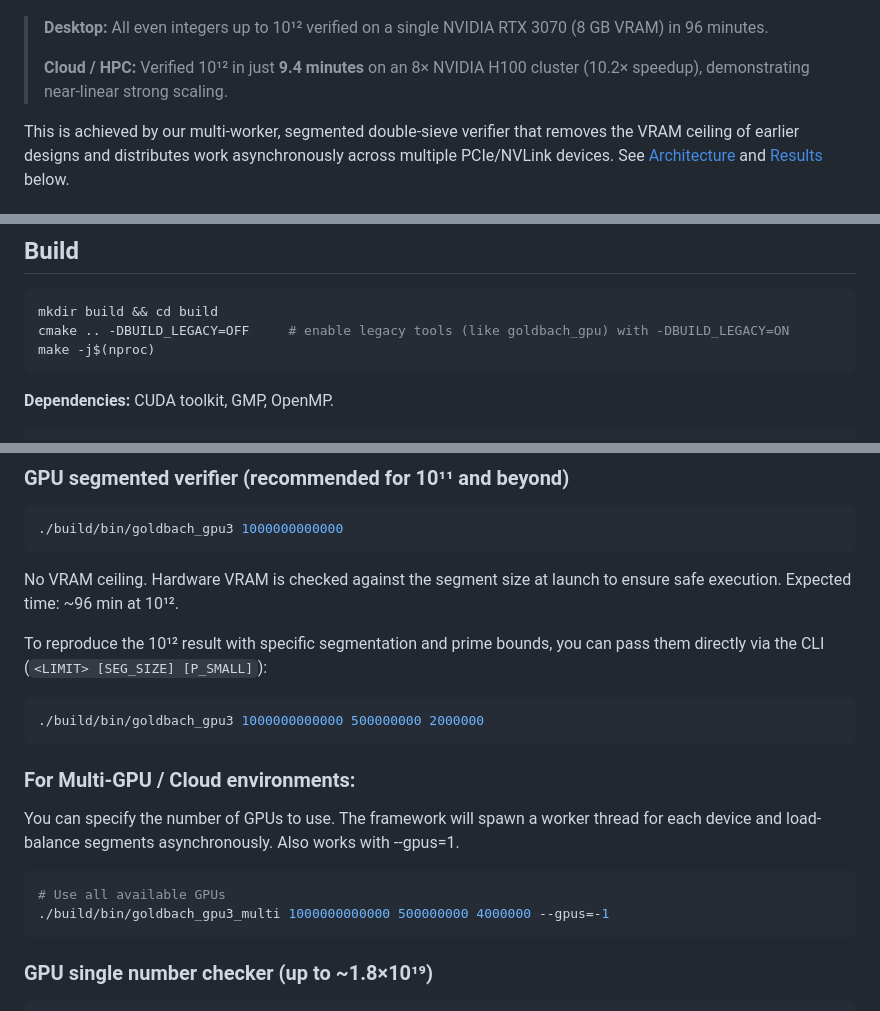
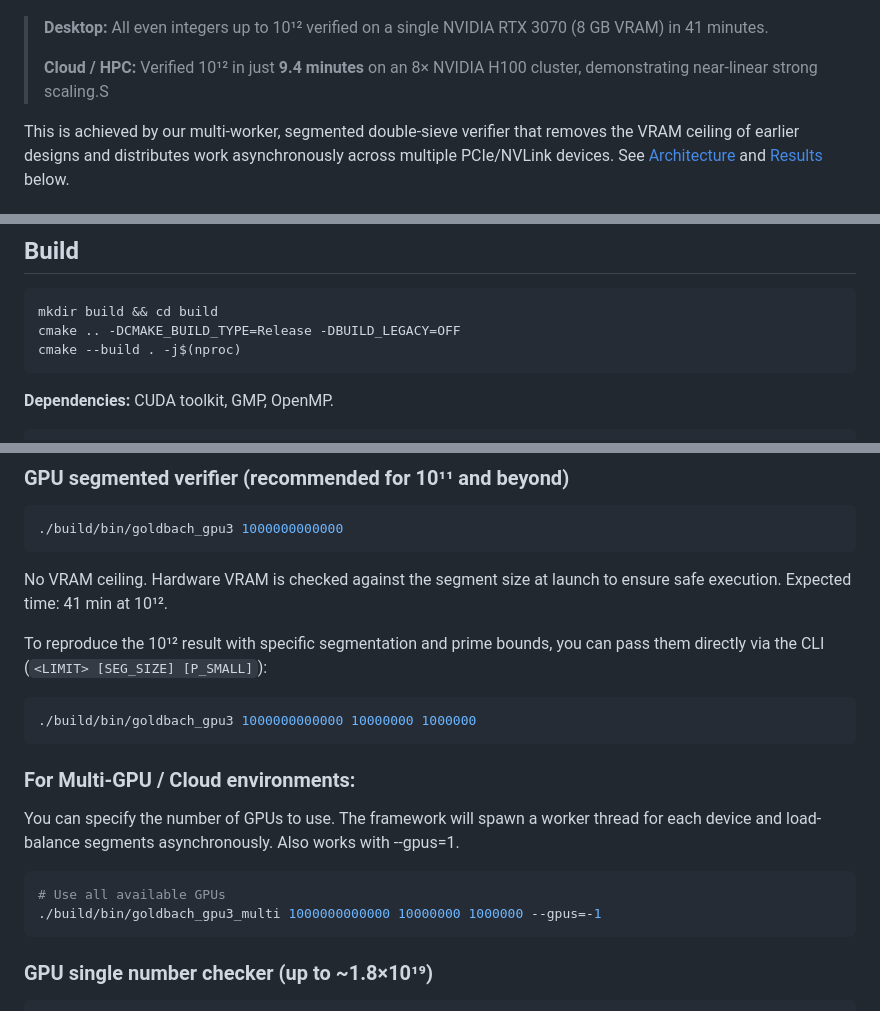
Before and after one commit to isaac-6/goldbach-gpu, a Markdown page: README.md, 3 parts joined by grey strips. Drawn GitHub-style.

````diff
--- a/README.md
+++ b/README.md
@@ -28,9 +28,9 @@ The following figure shows total wall‑clock time to verify all even integers u
 
 ![Performance comparison of CPU, goldbach_gpu2, and goldbach_gpu3](assets/performance_plot.png)
 
-> **Desktop:** All even integers up to 10¹² verified on a single NVIDIA RTX 3070 (8 GB VRAM) in 96 minutes.
+> **Desktop:** All even integers up to 10¹² verified on a single NVIDIA RTX 3070 (8 GB VRAM) in 41 minutes.
 >
-> **Cloud / HPC:** Verified 10¹² in just **9.4 minutes** on an 8× NVIDIA H100 cluster (10.2× speedup), demonstrating near-linear strong scaling.
+> **Cloud / HPC:** Verified 10¹² in just **9.4 minutes** on an 8× NVIDIA H100 cluster, demonstrating near-linear strong scaling.S
 
 This is achieved by our multi-worker, segmented double-sieve verifier that removes the VRAM ceiling of earlier designs and distributes work asynchronously across multiple PCIe/NVLink devices. See [Architecture](#architecture) and [Results](#results-summary) below.
 
@@ -118,8 +118,8 @@ with a global bitset design on 8 GB VRAM.
 
 ```bash
 mkdir build && cd build
-cmake .. -DBUILD_LEGACY=OFF     # enable legacy tools (like goldbach_gpu) with -DBUILD_LEGACY=ON
-make -j$(nproc)
+cmake .. -DCMAKE_BUILD_TYPE=Release -DBUILD_LEGACY=OFF
+cmake --build . -j$(nproc)
 ```
 
 **Dependencies:** CUDA toolkit, GMP, OpenMP.
@@ -155,18 +155,18 @@ Expected time: ~1.3 s at 10⁹, ~25 s at 10¹⁰.
 ```bash
 ./build/bin/goldbach_gpu3 1000000000000
 ```
-No VRAM ceiling. Hardware VRAM is checked against the segment size at launch to ensure safe execution. Expected time: ~96 min at 10¹².
+No VRAM ceiling. Hardware VRAM is checked against the segment size at launch to ensure safe execution. Expected time: 41 min at 10¹².
 
 To reproduce the 10¹² result with specific segmentation and prime bounds, you can pass them directly via the CLI (`<LIMIT> [SEG_SIZE] [P_SMALL]`):
 ```bash
-./build/bin/goldbach_gpu3 1000000000000 500000000 2000000
+./build/bin/goldbach_gpu3 1000000000000 10000000 1000000
 ```
 
 ### For Multi-GPU / Cloud environments:
 You can specify the number of GPUs to use. The framework will spawn a worker thread for each device and load-balance segments asynchronously. Also works with --gpus=1.
 ```bash
 # Use all available GPUs
-./build/bin/goldbach_gpu3_multi 1000000000000 500000000 4000000 --gpus=-1
+./build/bin/goldbach_gpu3_multi 1000000000000 10000000 1000000 --gpus=-1
 ```
 
 
````
